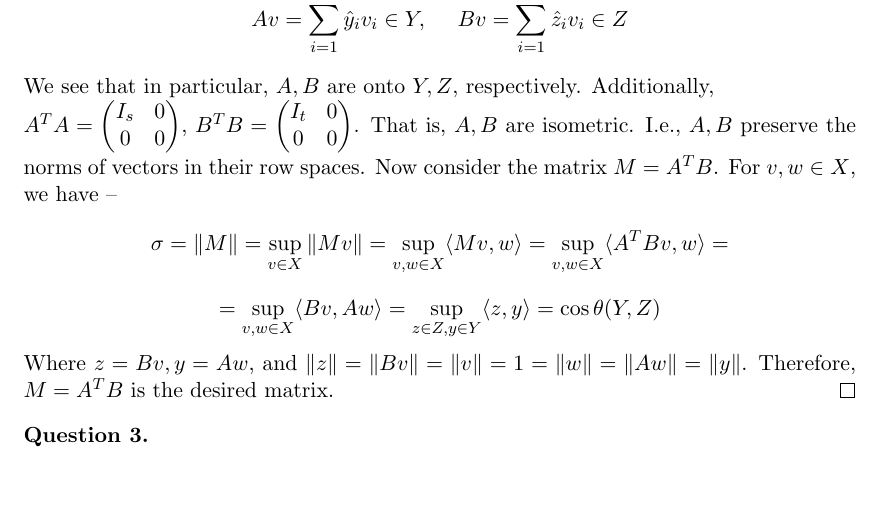
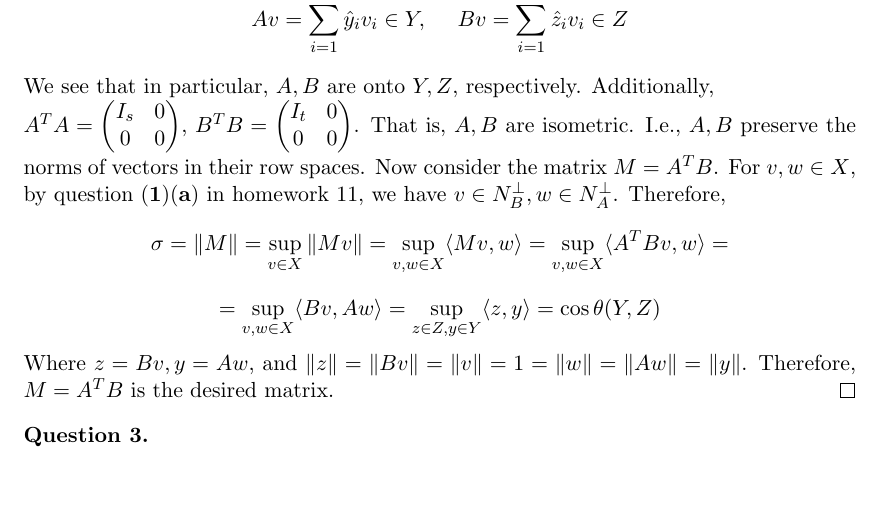
Before and after one commit to dansok/Mathematics, a LaTeX problem sheet (linear-algebra-2/hw12.tex): part of page 1 of 3, cut so that both start at the same text. Compiled offline with pdfLaTeX.

Commit message:
Update hw12.tex

```diff
--- a/linear-algebra-2/hw12.tex
+++ b/linear-algebra-2/hw12.tex
@@ -84,7 +84,7 @@ I_s & 0 \\
 I_t & 0 \\
 0 & 0
 \end{pmatrix} $. That is, $A, B$ are isometric. I.e., $A, B$ preserve the norms of vectors in their row spaces.
-Now consider the matrix $M = A^TB$. For $v, w \in X$, we have --
+Now consider the matrix $M = A^TB$. For $v, w \in X$, by question $\mathbf{(1)(a)}$ in homework $11$, we have $v \in N_B^{\perp}, w \in N_A^{\perp}$. Therefore,
 $$\sigma = \|M\| = \sup_{v \in X} \|Mv\| = \sup_{v,w \in X} \langle Mv, w \rangle = \sup_{v,w \in X} \langle A^TB v, w \rangle = $$ $$= \sup_{v,w \in X} \langle B v, A w \rangle = \sup_{z \in Z, y \in Y} \langle z, y \rangle = \cos \theta(Y, Z)$$
 Where $z= Bv, y = Aw$, and $\|z\| = \|Bv\| = \|v\| = 1 = \|w\| = \|Aw\| = \|y\|$. Therefore, $M = A^TB$ is the desired matrix.
 \end{proof}
```
